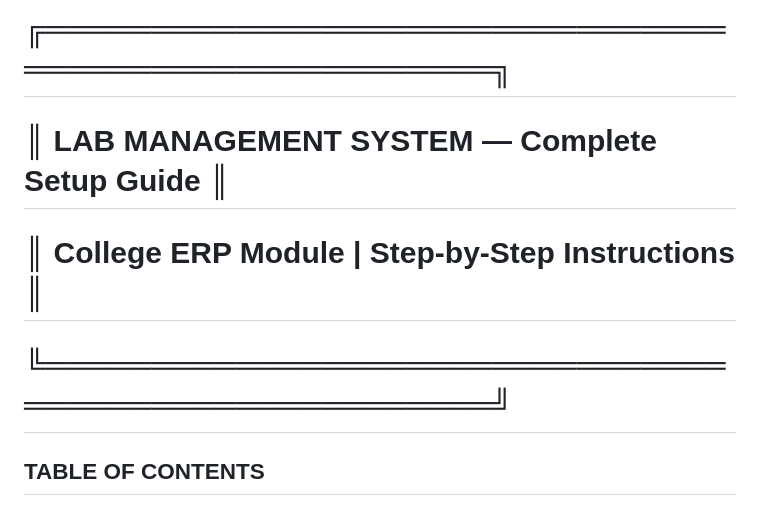
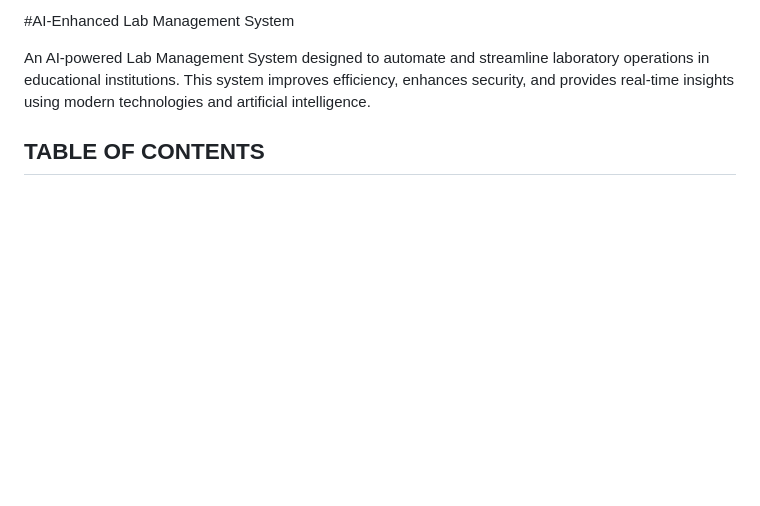
Before and after one commit to chinnu995/lab, a Markdown page: README.md, the part around the change. Drawn GitHub-style; blank space fills up the shorter version.

Commit message:
Revise README for AI-Enhanced Lab Management System
Updated the README to reflect the new AI-enhanced lab management system and removed the old title.

```diff
--- a/README.md
+++ b/README.md
@@ -1,7 +1,6 @@
-# ╔══════════════════════════════════════════════════════╗
-# ║   LAB MANAGEMENT SYSTEM — Complete Setup Guide      ║
-# ║   College ERP Module | Step-by-Step Instructions    ║
-# ╚══════════════════════════════════════════════════════╝
+#AI-Enhanced Lab Management System
+
+An AI-powered Lab Management System designed to automate and streamline laboratory operations in educational institutions. This system improves efficiency, enhances security, and provides real-time insights using modern technologies and artificial intelligence.
 
 ## TABLE OF CONTENTS
 1. Prerequisites
```
